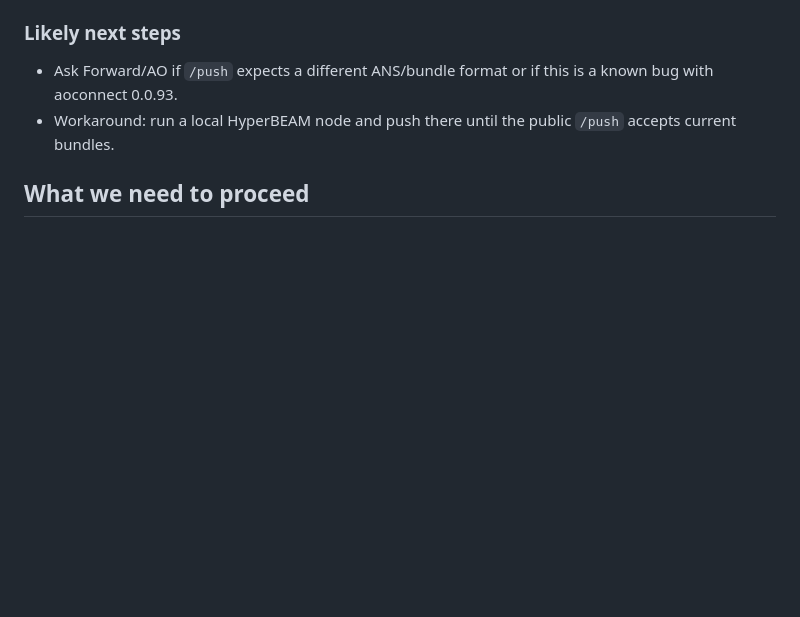
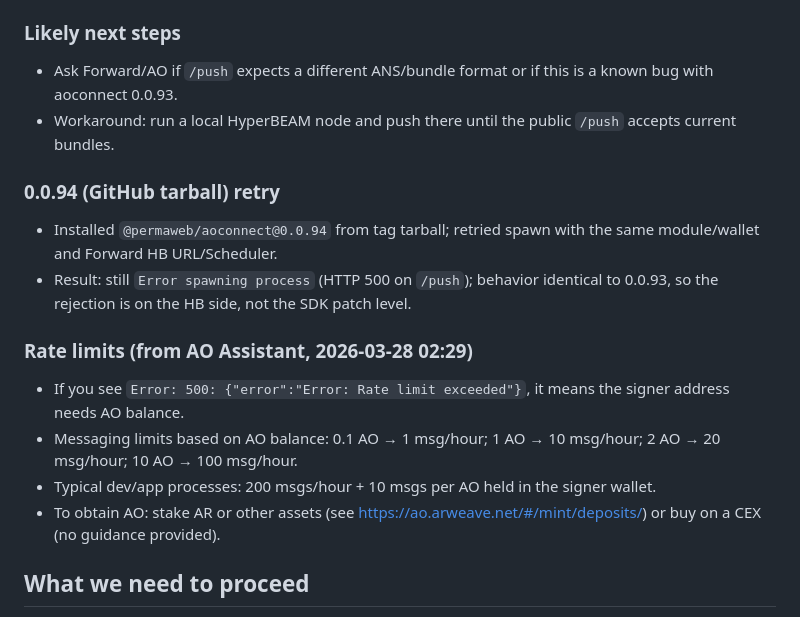
Before and after one commit to Vito416/blackcat-darkmesh-write, a Markdown page: AO_DEPLOY_NOTES.md, the part around the change. Drawn GitHub-style; blank space fills up the shorter version.

Commit message:
docs: note AO rate limits and /push 500 status

```diff
--- a/AO_DEPLOY_NOTES.md
+++ b/AO_DEPLOY_NOTES.md
@@ -81,6 +81,16 @@ Response: 500 `/push`, HTML body with `unsupported_tx_format` (ar_bundles:deseri
 - Ask Forward/AO if `/push` expects a different ANS/bundle format or if this is a known bug with aoconnect 0.0.93.
 - Workaround: run a local HyperBEAM node and push there until the public `/push` accepts current bundles.
 
+### 0.0.94 (GitHub tarball) retry
+- Installed `@permaweb/aoconnect@0.0.94` from tag tarball; retried spawn with the same module/wallet and Forward HB URL/Scheduler.
+- Result: still `Error spawning process` (HTTP 500 on `/push`); behavior identical to 0.0.93, so the rejection is on the HB side, not the SDK patch level.
+
+### Rate limits (from AO Assistant, 2026-03-28 02:29)
+- If you see `Error: 500: {"error":"Error: Rate limit exceeded"}`, it means the signer address needs AO balance.
+- Messaging limits based on AO balance: 0.1 AO → 1 msg/hour; 1 AO → 10 msg/hour; 2 AO → 20 msg/hour; 10 AO → 100 msg/hour.
+- Typical dev/app processes: 200 msgs/hour + 10 msgs per AO held in the signer wallet.
+- To obtain AO: stake AR or other assets (see https://ao.arweave.net/#/mint/deposits/) or buy on a CEX (no guidance provided).
+
 ## What we need to proceed
 - A working HyperBEAM/Scheduler URL that returns HTTP 200 (no redirect) and is reachable from MU/HyperBEAM:
   - Testnet: Variant `ao.TN.1`, Scheduler-Location TX with such `Url`.
```
